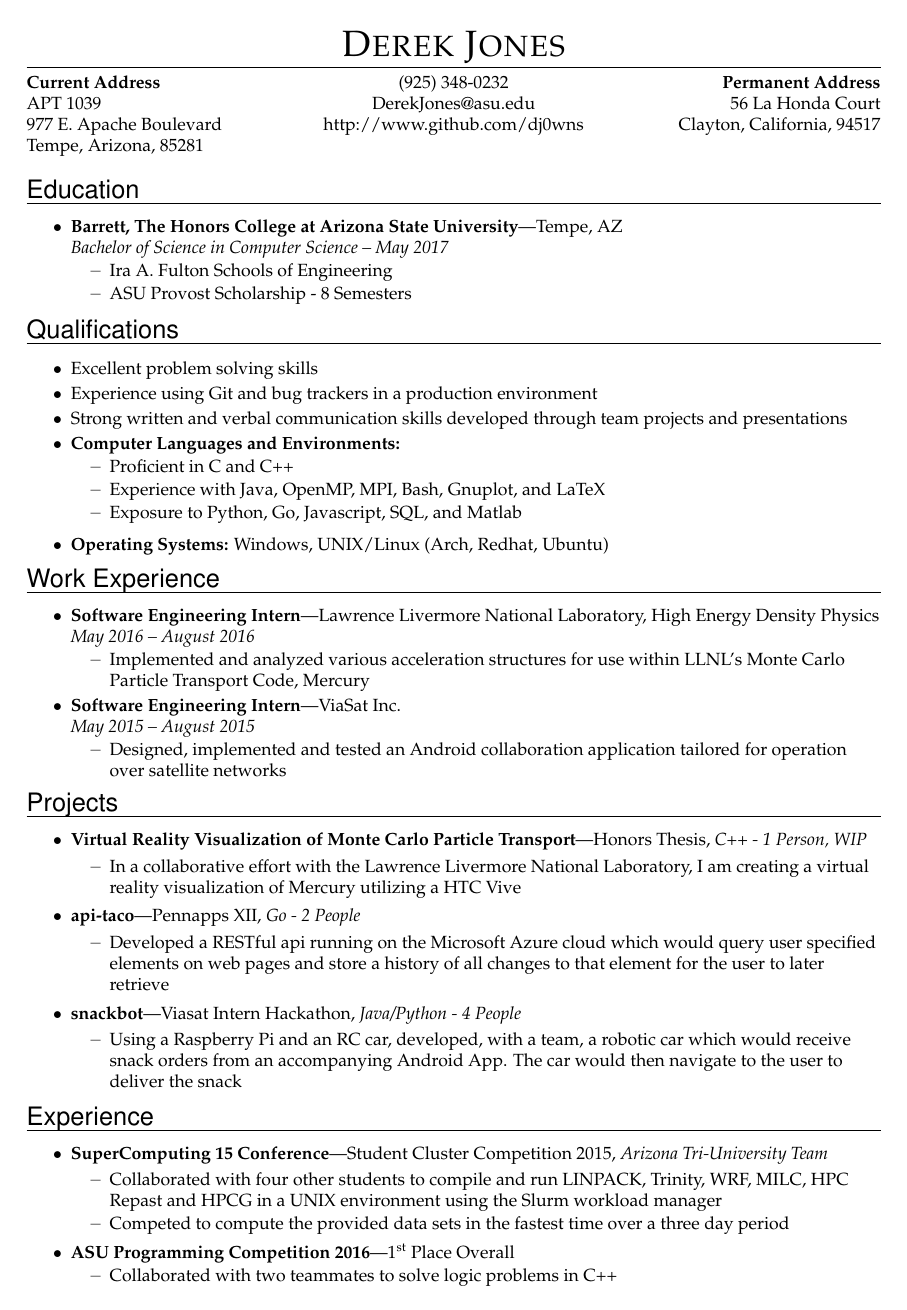
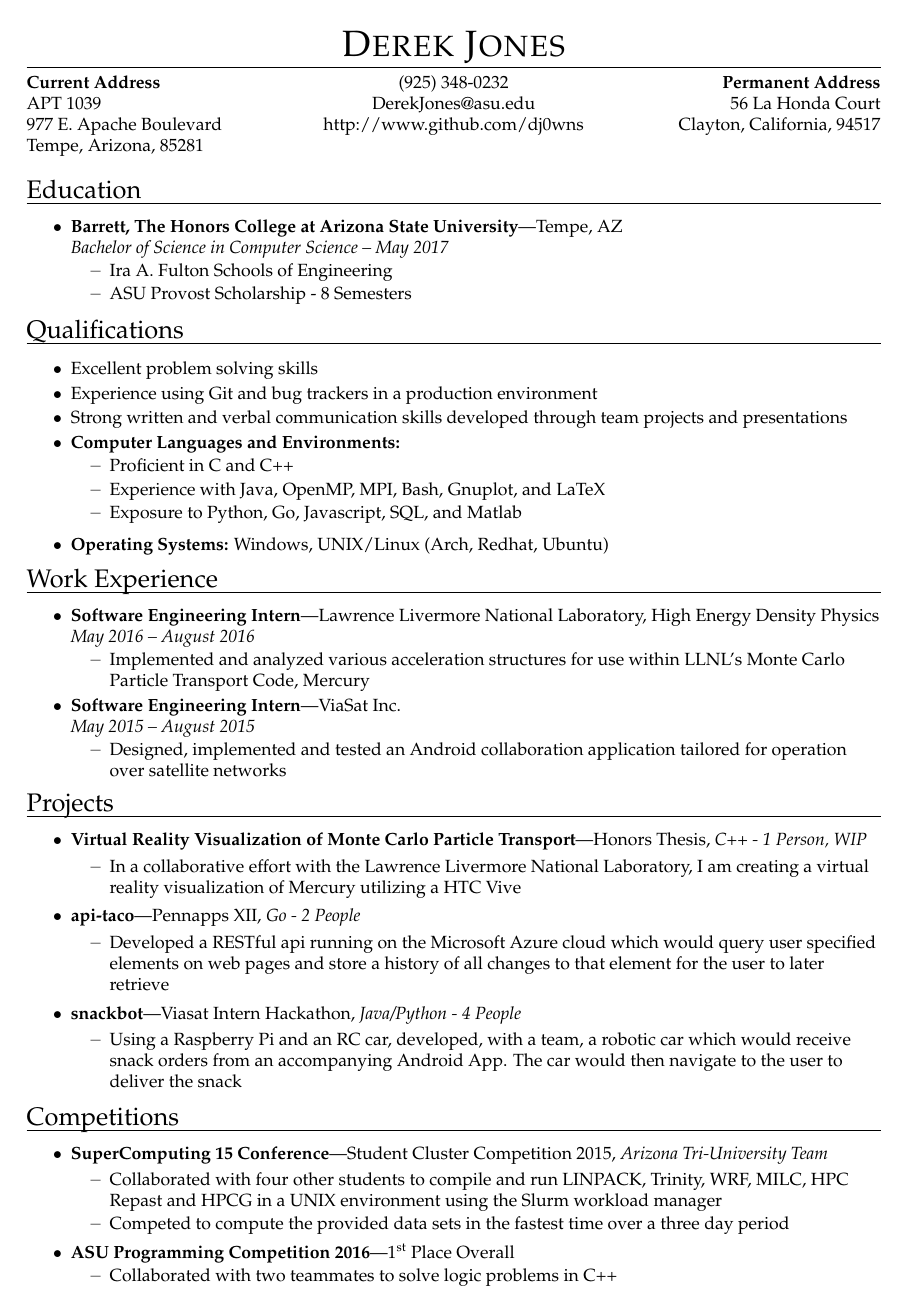
Before and after one commit to dj0wns/Resume, a LaTeX CV (src/resume.tex): the whole page. Compiled offline with pdfLaTeX.

Commit message:
Renamed Experience and fixed fonts

```diff
--- a/src/resume.tex
+++ b/src/resume.tex
@@ -32,8 +32,9 @@
 	\begin{center}\huge\scshape#1\end{center}
 }
 
+%\fontfamily{phv}
 \newcommand{\sectitle}[1]{
-	\begin{flushleft}{\fontfamily{phv}\selectfont\Large#1}\end{flushleft}
+	\begin{flushleft}{\selectfont\Large#1}\end{flushleft}
 }
 
 % A ressection is a main section (<H1>Section</H1>)
@@ -257,7 +261,10 @@
 	\end{ressubsecline}
 \end{ressection}
 
-\begin{ressection}{Experience}
+
+
+%%%%%%%%%%%%%%%%%%%%%%%%
+\begin{ressection}{Competitions}
 	\begin{ressubsecline}{SuperComputing 15 Conference}{Student Cluster Competition 2015}{Arizona Tri-University Team}
 		\ressubitem{Collaborated with four other students to compile and run LINPACK, Trinity, WRF, MILC, HPC Repast and
 		HPCG in a UNIX environment using the Slurm workload manager}
```
Also changed, not shown: Makefile, images/resume.png, resume.pdf, src/resume.tex (5 more changed lines), 1 other file.
